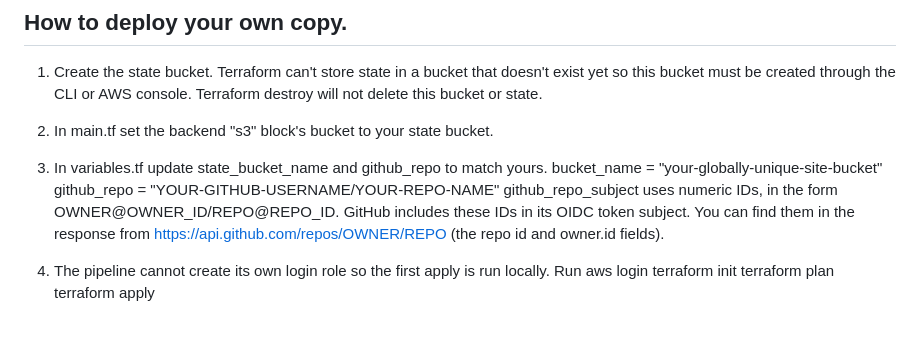
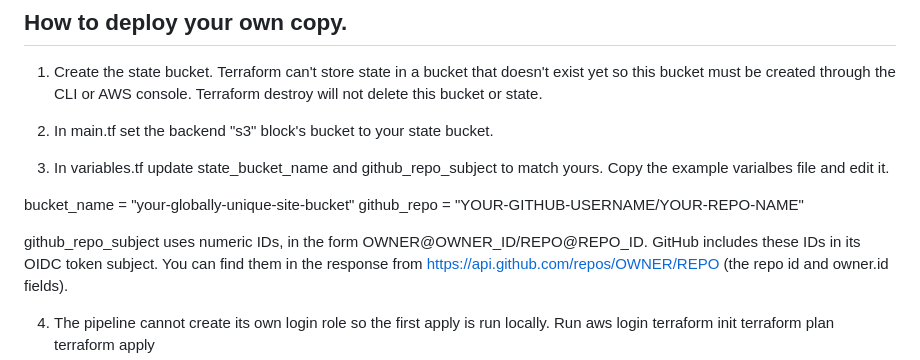
Before and after one commit to MartyDiaz/aws-static-site-terraform, a Markdown page: README.md, the part around the change. Rendered like a GitHub page; blank space fills up the shorter version.

Commit message:
More readme edits

```diff
--- a/README.md
+++ b/README.md
@@ -56,9 +56,11 @@ On approval, the job exchanges a short-lived GitHub OIDC token for temporary AWS
 
 2. In main.tf set the backend "s3" block's bucket to your state bucket.
 
-3. In variables.tf update state_bucket_name and github_repo to match yours.
+3. In variables.tf update state_bucket_name and github_repo_subject to match yours. Copy the example varialbes file and edit it.
+
 bucket_name = "your-globally-unique-site-bucket"
 github_repo = "YOUR-GITHUB-USERNAME/YOUR-REPO-NAME"
+
 github_repo_subject uses numeric IDs, in the form OWNER@OWNER_ID/REPO@REPO_ID. GitHub includes these IDs in its OIDC token subject. You can find them in the response from https://api.github.com/repos/OWNER/REPO (the repo id and owner.id fields).
 
 4. The pipeline cannot create its own login role so the first apply is run locally.
```
